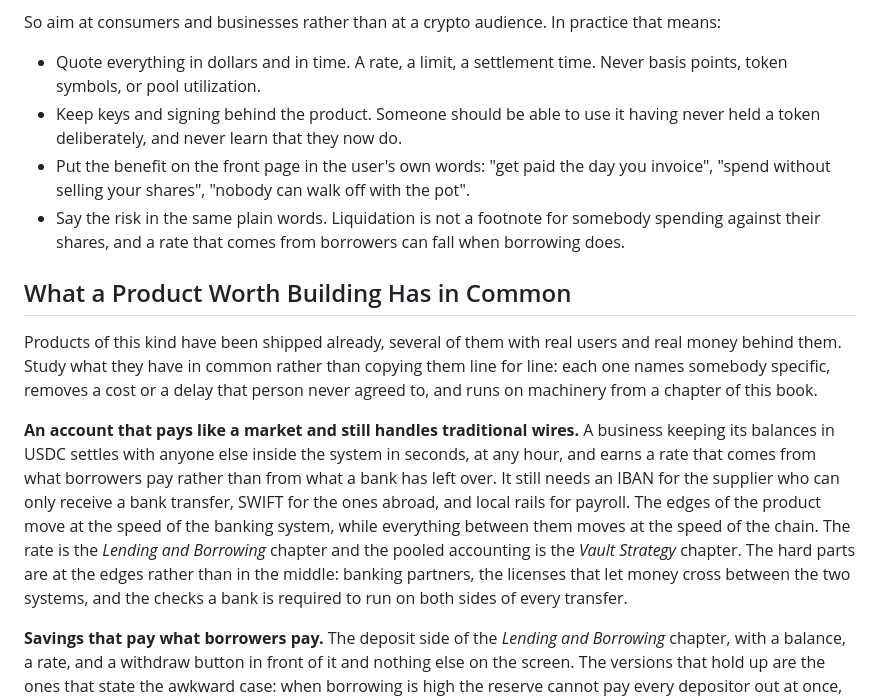
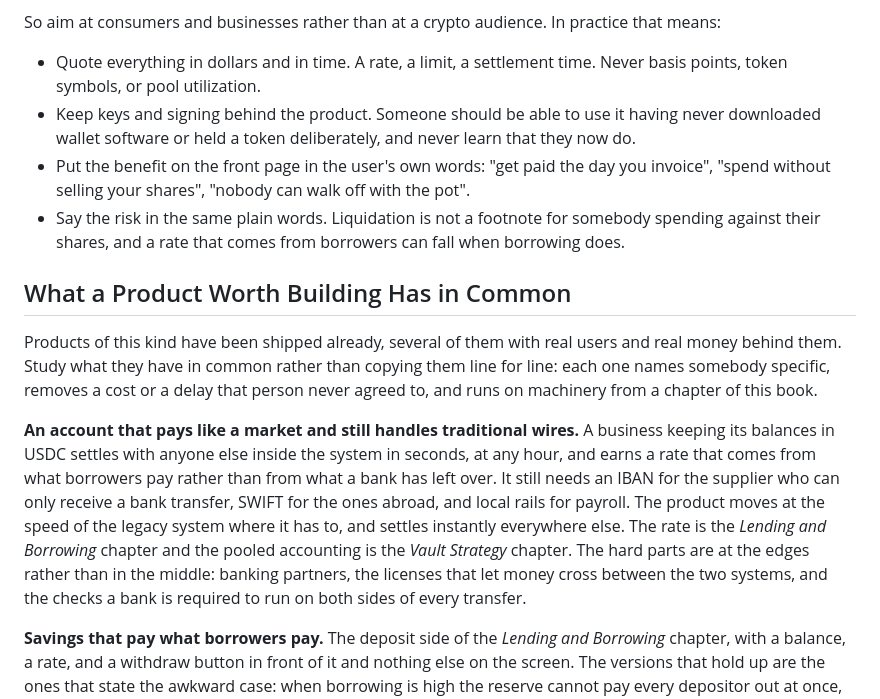
Before and after one commit to quicknode/solana-book, a Markdown page: conclusion/where-to-go-from-here.md, the part around one of its changes. GitHub-like rendering.

```diff
--- a/conclusion/where-to-go-from-here.md
+++ b/conclusion/where-to-go-from-here.md
@@ -35,7 +35,7 @@ Nobody in the paragraphs above wants a blockchain. They want their money on Satu
 So aim at consumers and businesses rather than at a crypto audience. In practice that means:
 
 - Quote everything in dollars and in time. A rate, a limit, a settlement time. Never basis points, token symbols, or pool utilization.
-- Keep keys and signing behind the product. Someone should be able to use it having never held a token deliberately, and never learn that they now do.
+- Keep keys and signing behind the product. Someone should be able to use it having never downloaded wallet software or held a token deliberately, and never learn that they now do.
 - Put the benefit on the front page in the user's own words: "get paid the day you invoice", "spend without selling your shares", "nobody can walk off with the pot".
 - Say the risk in the same plain words. Liquidation is not a footnote for somebody spending against their shares, and a rate that comes from borrowers can fall when borrowing does.
 
@@ -43,7 +43,7 @@ So aim at consumers and businesses rather than at a crypto audience. In practice
 
 Products of this kind have been shipped already, several of them with real users and real money behind them. Study what they have in common rather than copying them line for line: each one names somebody specific, removes a cost or a delay that person never agreed to, and runs on machinery from a chapter of this book.
 
-**An account that pays like a market and still handles traditional wires.** A business keeping its balances in USDC settles with anyone else inside the system in seconds, at any hour, and earns a rate that comes from what borrowers pay rather than from what a bank has left over. It still needs an IBAN for the supplier who can only receive a bank transfer, SWIFT for the ones abroad, and local rails for payroll. The edges of the product move at the speed of the banking system, while everything between them moves at the speed of the chain. The rate is the *Lending and Borrowing* chapter and the pooled accounting is the *Vault Strategy* chapter. The hard parts are at the edges rather than in the middle: banking partners, the licenses that let money cross between the two systems, and the checks a bank is required to run on both sides of every transfer.
+**An account that pays like a market and still handles traditional wires.** A business keeping its balances in USDC settles with anyone else inside the system in seconds, at any hour, and earns a rate that comes from what borrowers pay rather than from what a bank has left over. It still needs an IBAN for the supplier who can only receive a bank transfer, SWIFT for the ones abroad, and local rails for payroll. The product moves at the speed of the legacy system where it has to, and settles instantly everywhere else. The rate is the *Lending and Borrowing* chapter and the pooled accounting is the *Vault Strategy* chapter. The hard parts are at the edges rather than in the middle: banking partners, the licenses that let money cross between the two systems, and the checks a bank is required to run on both sides of every transfer.
 
 **Savings that pay what borrowers pay.** The deposit side of the *Lending and Borrowing* chapter, with a balance, a rate, and a withdraw button in front of it and nothing else on the screen. The versions that hold up are the ones that state the awkward case: when borrowing is high the reserve cannot pay every depositor out at once, and the app has to say so before a depositor discovers it by being refused a withdrawal.
 
```
Also changed, not shown: other parts of conclusion/where-to-go-from-here.md (+9 -5 lines).
